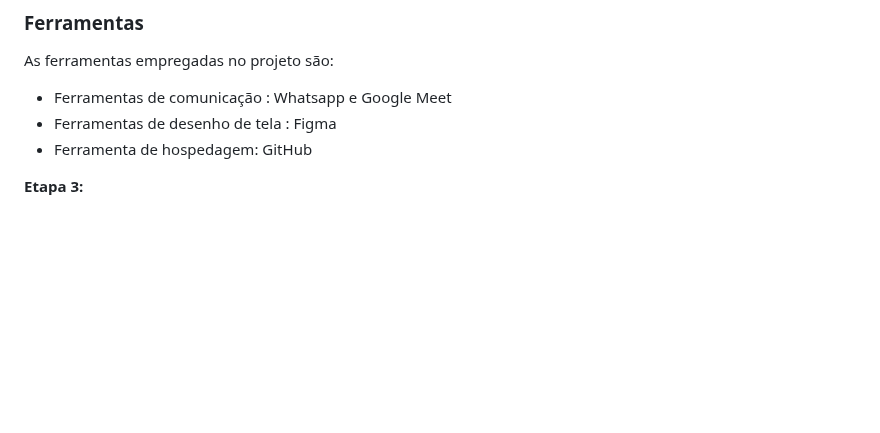
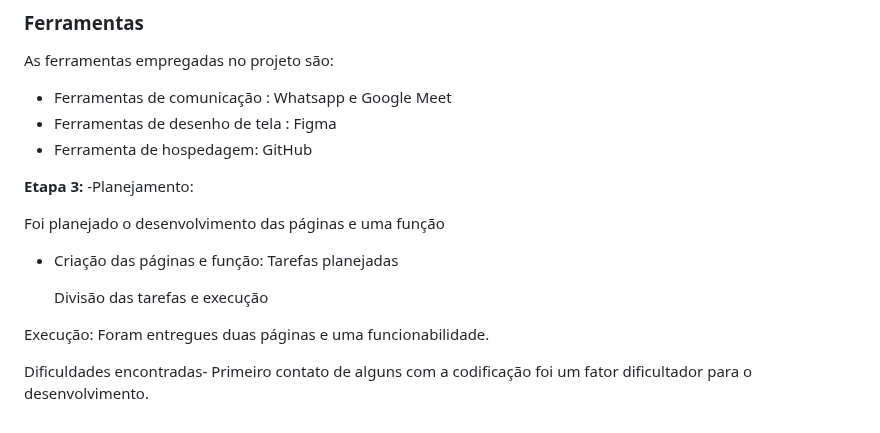
Before and after one commit to ICEI-PUC-Minas-PMV-ADS/Artemis, a Markdown page: docs/03-Metodologia.md, the part around the change. GitHub-like rendering; blank space fills up the shorter version.

```diff
--- a/docs/03-Metodologia.md
+++ b/docs/03-Metodologia.md
@@ -82,3 +82,15 @@ As ferramentas empregadas no projeto são:
 - Ferramenta de hospedagem: GitHub
 
 **Etapa 3:**
+-Planejamento:
+
+   Foi planejado o desenvolvimento das páginas e uma função
+
+   - Criação das páginas e função: Tarefas planejadas
+
+      Divisão das tarefas e execução
+
+
+ Execução: Foram entregues duas páginas e uma funcionabilidade.
+
+   Dificuldades encontradas- Primeiro contato de alguns com a codificação foi um fator dificultador para o desenvolvimento.
```
